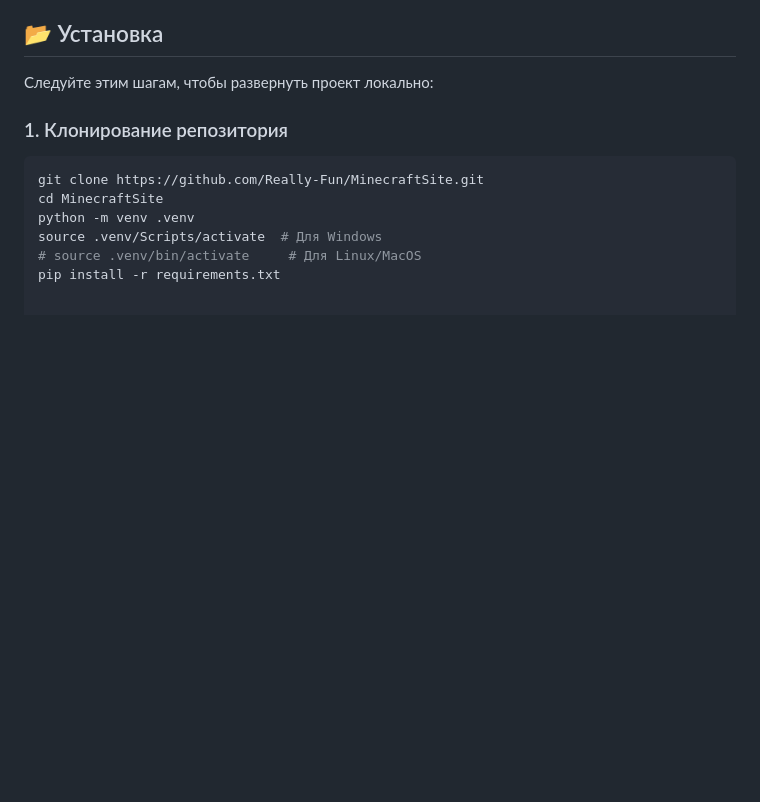
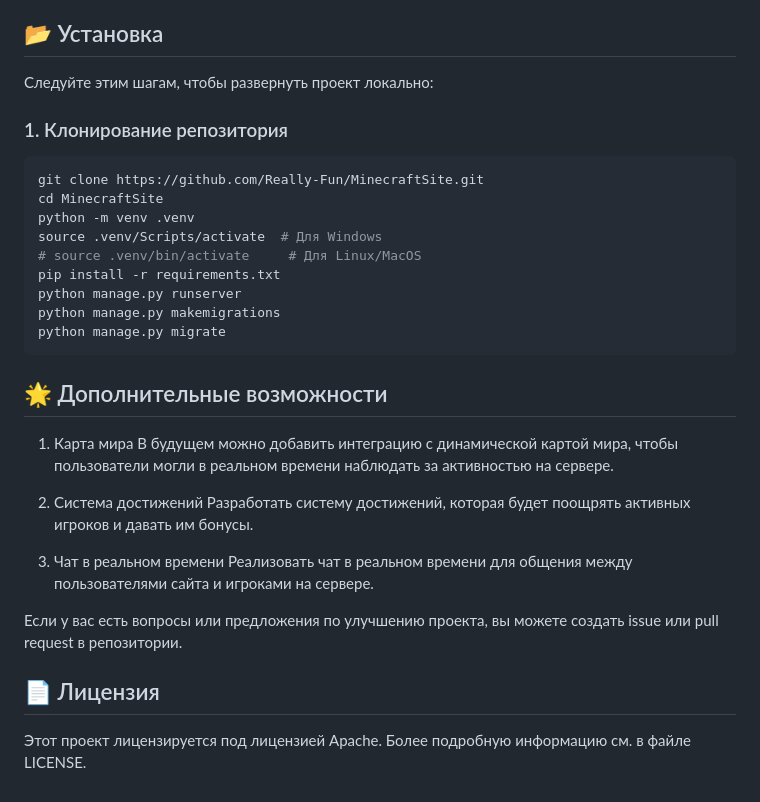
Before and after one commit to Really-Fun/MinecraftSite, a Markdown page: README.md, the part around the change. Drawn GitHub-style; blank space fills up the shorter version.

````diff
--- a/README.md
+++ b/README.md
@@ -47,3 +47,22 @@ python -m venv .venv
 source .venv/Scripts/activate  # Для Windows
 # source .venv/bin/activate     # Для Linux/MacOS
 pip install -r requirements.txt
+python manage.py runserver
+python manage.py makemigrations
+python manage.py migrate
+```
+
+## 🌟 Дополнительные возможности
+1. Карта мира
+В будущем можно добавить интеграцию с динамической картой мира, чтобы пользователи могли в реальном времени наблюдать за активностью на сервере.
+
+2. Система достижений
+Разработать систему достижений, которая будет поощрять активных игроков и давать им бонусы.
+
+3. Чат в реальном времени
+Реализовать чат в реальном времени для общения между пользователями сайта и игроками на сервере.
+
+Если у вас есть вопросы или предложения по улучшению проекта, вы можете создать issue или pull request в репозитории.
+
+## 📄 Лицензия
+Этот проект лицензируется под лицензией Apache. Более подробную информацию см. в файле LICENSE.
````
